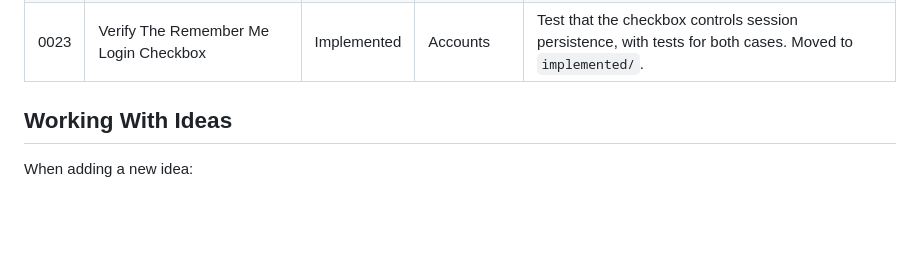
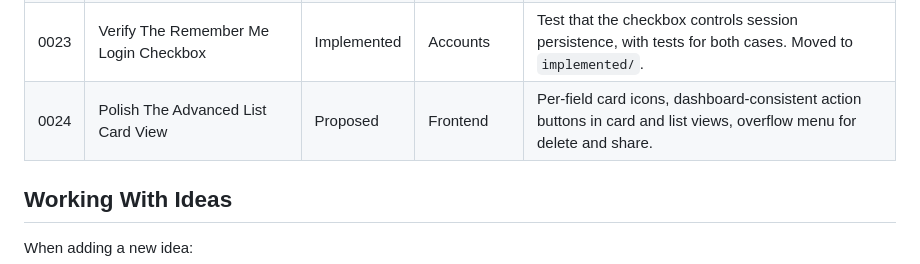
Before and after one commit to adrien-berchet/gift-manager, a Markdown page: docs/ideas/README.md, the part around the change. Drawn GitHub-style; blank space fills up the shorter version.

Commit message:
Docs: Add idea to polish the cards

```diff
--- a/docs/ideas/README.md
+++ b/docs/ideas/README.md
@@ -75,6 +75,7 @@ status and notes to reflect the move.
 | 0021 | Unify Card Appearance Across Pages | Implemented | Frontend | Shared card tokens make advanced-page card views match gift plan cards. Moved to `implemented/`. |
 | 0022 | Complete Gift Plan Visibility And Bounded Sections | Proposed | Gift Plans | Ensure every accessible plan shows in the workspace and cap section height so the last section is reachable. |
 | 0023 | Verify The Remember Me Login Checkbox | Implemented | Accounts | Test that the checkbox controls session persistence, with tests for both cases. Moved to `implemented/`. |
+| 0024 | Polish The Advanced List Card View | Proposed | Frontend | Per-field card icons, dashboard-consistent action buttons in card and list views, overflow menu for delete and share. |
 
 
 ## Working With Ideas
```
Also changed, not shown: docs/ideas/0024-polish-advanced-list-card-view.md (added, +178 -0 lines).
